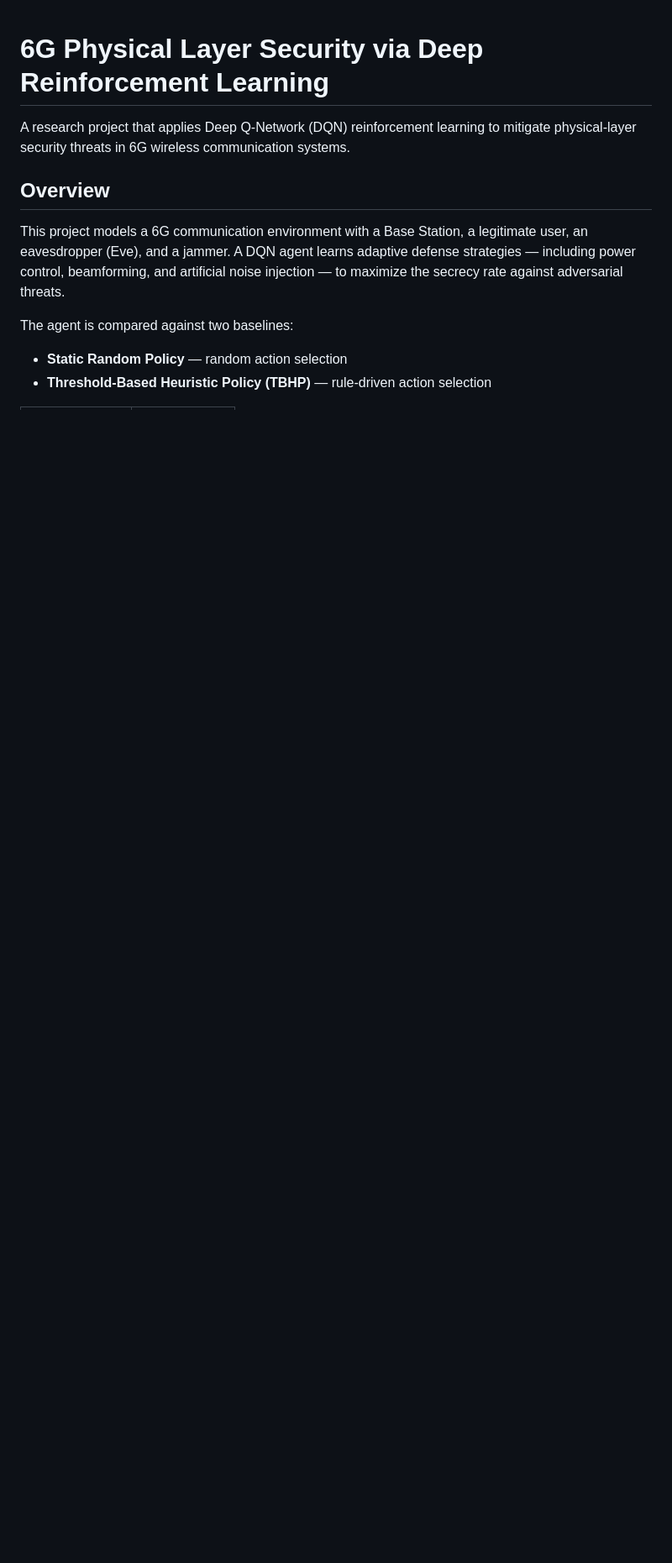
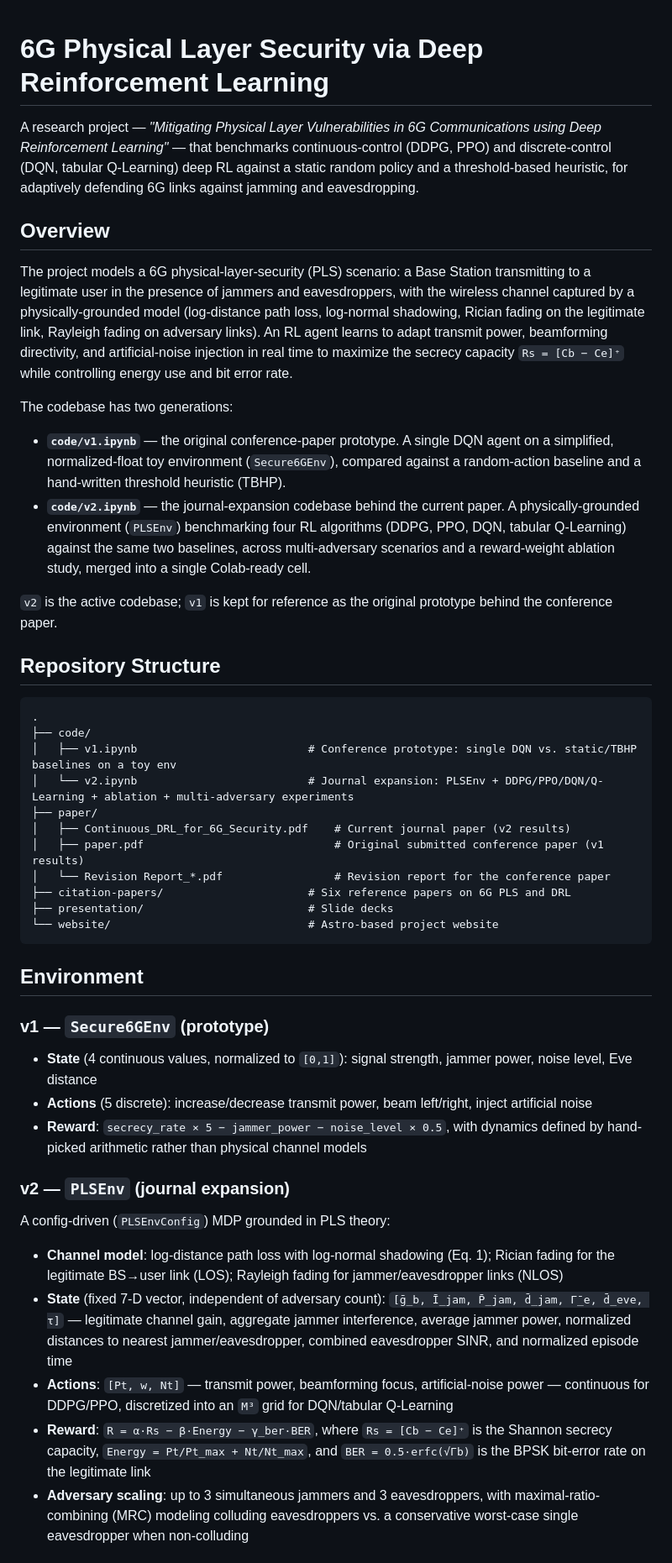
Before and after one commit to abdKelanii/6G-PLS-DRL, a Markdown page: README.md, the part around one of its changes. Shown at 84% size. Rendered like a GitHub page; blank space fills up the shorter version.

````diff
--- a/README.md
+++ b/README.md
@@ -1,11 +1,49 @@
 # 6G Physical Layer Security via Deep Reinforcement Learning
 
-A research project that applies Deep Q-Network (DQN) reinforcement learning to mitigate physical-layer security threats in 6G wireless communication systems.
+A research project — *"Mitigating Physical Layer Vulnerabilities in 6G Communications using Deep Reinforcement Learning"* — that benchmarks continuous-control (DDPG, PPO) and discrete-control (DQN, tabular Q-Learning) deep RL against a static random policy and a threshold-based heuristic, for adaptively defending 6G links against jamming and eavesdropping.
 
 ## Overview
 
-This project models a 6G communication environment with a Base Station, a legitimate user, an eavesdropper (Eve), and a jammer. A DQN agent learns adaptive defense strategies — including power control, beamforming, and artificial noise injection — to maximize the secrecy rate against adversarial threats.
+The project models a 6G physical-layer-security (PLS) scenario: a Base Station transmitting to a legitimate user in the presence of jammers and eavesdroppers, with the wireless channel captured by a physically-grounded model (log-distance path loss, log-normal shadowing, Rician fading on the legitimate link, Rayleigh fading on adversary links). An RL agent learns to adapt transmit power, beamforming directivity, and artificial-noise injection in real time to maximize the secrecy capacity `Rs = [Cb − Ce]⁺` while controlling energy use and bit error rate.
 
-The agent is compared against two baselines:
-- **Static Random Policy** — random action selection
-- **Threshold-Based Heuristic Policy (TBHP)** — rule-driven action selection
+The codebase has two generations:
+
+- **`code/v1.ipynb`** — the original conference-paper prototype. A single DQN agent on a simplified, normalized-float toy environment (`Secure6GEnv`), compared against a random-action baseline and a hand-written threshold heuristic (TBHP).
+- **`code/v2.ipynb`** — the journal-expansion codebase behind the current paper. A physically-grounded environment (`PLSEnv`) benchmarking four RL algorithms (DDPG, PPO, DQN, tabular Q-Learning) against the same two baselines, across multi-adversary scenarios and a reward-weight ablation study, merged into a single Colab-ready cell.
+
+`v2` is the active codebase; `v1` is kept for reference as the original prototype behind the conference paper.
+
+## Repository Structure
+
+```
+.
+├── code/
+│   ├── v1.ipynb                          # Conference prototype: single DQN vs. static/TBHP baselines on a toy env
+│   └── v2.ipynb                          # Journal expansion: PLSEnv + DDPG/PPO/DQN/Q-Learning + ablation + multi-adversary experiments
+├── paper/
+│   ├── Continuous_DRL_for_6G_Security.pdf    # Current journal paper (v2 results)
+│   ├── paper.pdf                             # Original submitted conference paper (v1 results)
+│   └── Revision Report_*.pdf                 # Revision report for the conference paper
+├── citation-papers/                      # Six reference papers on 6G PLS and DRL
+├── presentation/                         # Slide decks
+└── website/                              # Astro-based project website
+```
+
+## Environment
+
+### v1 — `Secure6GEnv` (prototype)
+
+- **State** (4 continuous values, normalized to `[0,1]`): signal strength, jammer power, noise level, Eve distance
+- **Actions** (5 discrete): increase/decrease transmit power, beam left/right, inject artificial noise
+- **Reward**: `secrecy_rate × 5 − jammer_power − noise_level × 0.5`, with dynamics defined by hand-picked arithmetic rather than physical channel models
+
+### v2 — `PLSEnv` (journal expansion)
+
+A config-driven (`PLSEnvConfig`) MDP grounded in PLS theory:
+
+- **Channel model**: log-distance path loss with log-normal shadowing (Eq. 1); Rician fading for the legitimate BS→user link (LOS); Rayleigh fading for jammer/eavesdropper links (NLOS)
+- **State** (fixed 7-D vector, independent of adversary count): `[ḡ_b, Ī_jam, P̄_jam, d̄_jam, Γ̄_e, d̄_eve, τ]` — legitimate channel gain, aggregate jammer interference, average jammer power, normalized distances to nearest jammer/eavesdropper, combined eavesdropper SINR, and normalized episode time
+- **Actions**: `[Pt, w, Nt]` — transmit power, beamforming focus, artificial-noise power — continuous for DDPG/PPO, discretized into an `M³` grid for DQN/tabular Q-Learning
+- **Reward**: `R = α·Rs − β·Energy − γ_ber·BER`, where `Rs = [Cb − Ce]⁺` is the Shannon secrecy capacity, `Energy = Pt/Pt_max + Nt/Nt_max`, and `BER = 0.5·erfc(√Γb)` is the BPSK bit-error rate on the legitimate link
+- **Adversary scaling**: up to 3 simultaneous jammers and 3 eavesdroppers, with maximal-ratio-combining (MRC) modeling colluding eavesdroppers vs. a conservative worst-case single eavesdropper when non-colluding
+
````
Also changed, not shown: other parts of README.md (+51 -54 lines).
